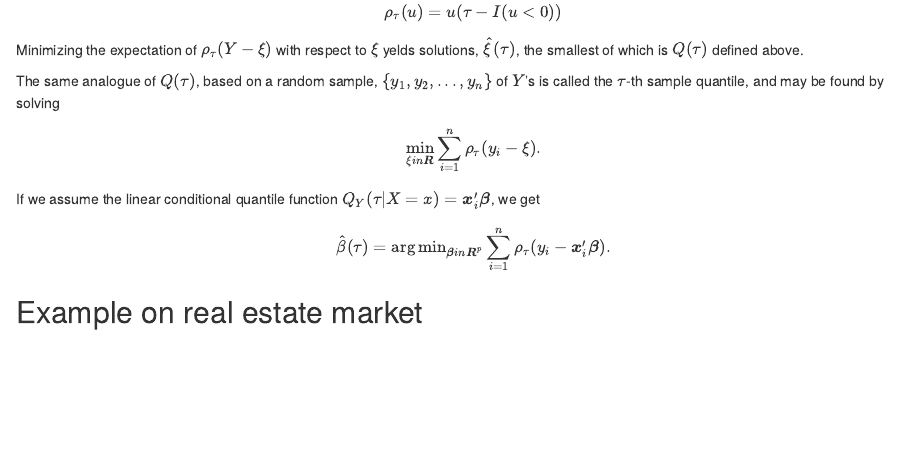
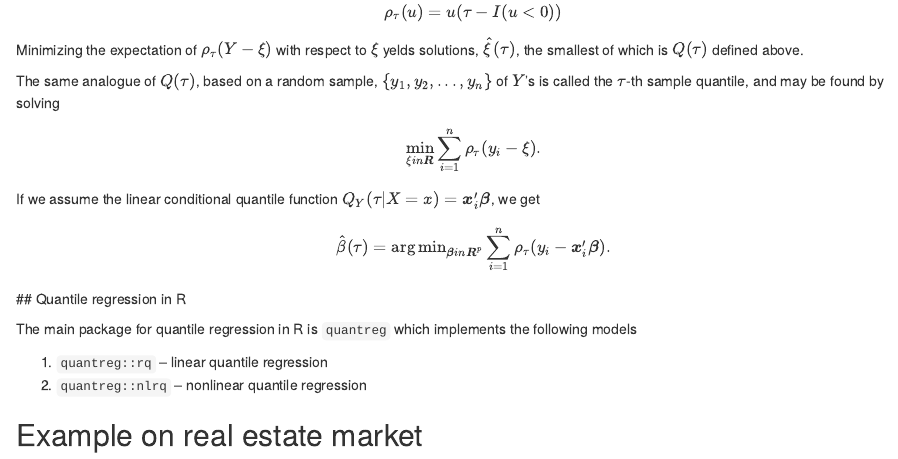
Before and after one commit to DepartmentOfStatisticsPUE/rema-2020, an R Markdown document (notebooks/7-quantile-regression.Rmd): the page in a window 1100 px wide, from 520 px down. The pictures show the output file notebooks/7-quantile-regression.nb.html that the author committed with the source, opened offline.

Commit message:
quantreg and R

```diff
--- a/notebooks/7-quantile-regression.Rmd
+++ b/notebooks/7-quantile-regression.Rmd
@@ -47,5 +47,12 @@ If we assume the linear conditional quantile function $Q_Y(\tau|X=x) = \boldsymb
 $$
 \hat{\beta}(\tau) = \operatorname{arg\,min}\limits_{\boldsymbol{\beta} in \boldsymbol{R}^p} \sum_{i=1}^n\rho_{\tau}(y_i- \boldsymbol{x}'_i\boldsymbol{\beta}).
 $$
+## Quantile regression in R
+
+The main package for quantile regression in R is `quantreg` which implements the following models
+
+1. `quantreg::rq` -- linear quantile regression
+2. `quantreg::nlrq` -- nonlinear quantile regression
+
 
 ## Example on real estate market
```
Also changed, not shown: notebooks/7-quantile-regression.nb.html.
